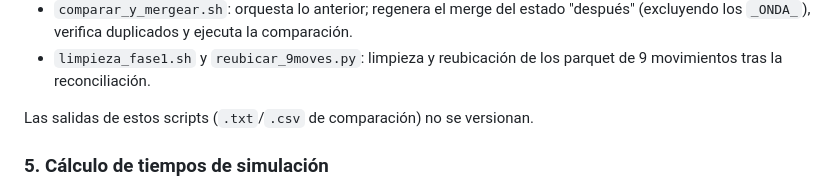
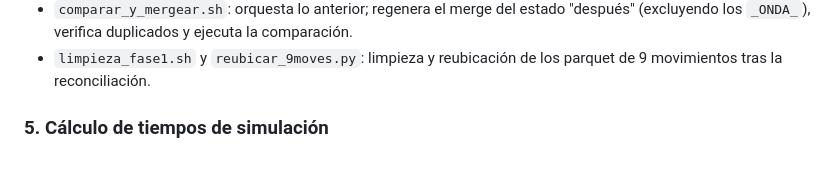
Before and after one commit to FabriTape/Tesis, a Markdown page: README.md, the part around the change. Drawn GitHub-style; blank space fills up the shorter version.

```diff
--- a/README.md
+++ b/README.md
@@ -169,7 +169,7 @@ físicos de las simulaciones:
 - `limpieza_fase1.sh` y `reubicar_9moves.py`: limpieza y reubicación de los
   parquet de 9 movimientos tras la reconciliación.
 
-Las salidas de estos scripts (`.txt`/`.csv` de comparación) no se versionan.
+
 
 ### 5. Cálculo de tiempos de simulación
 
```
